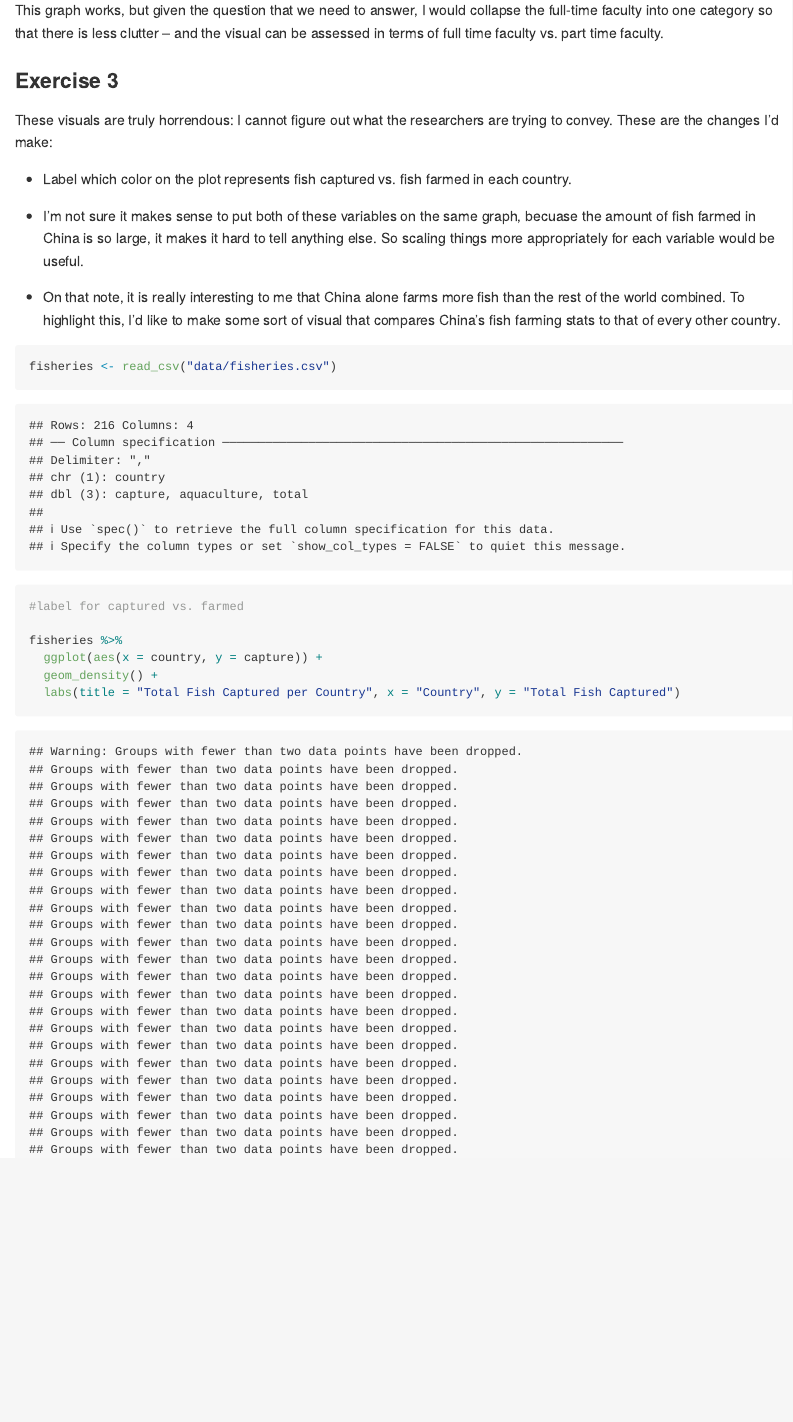
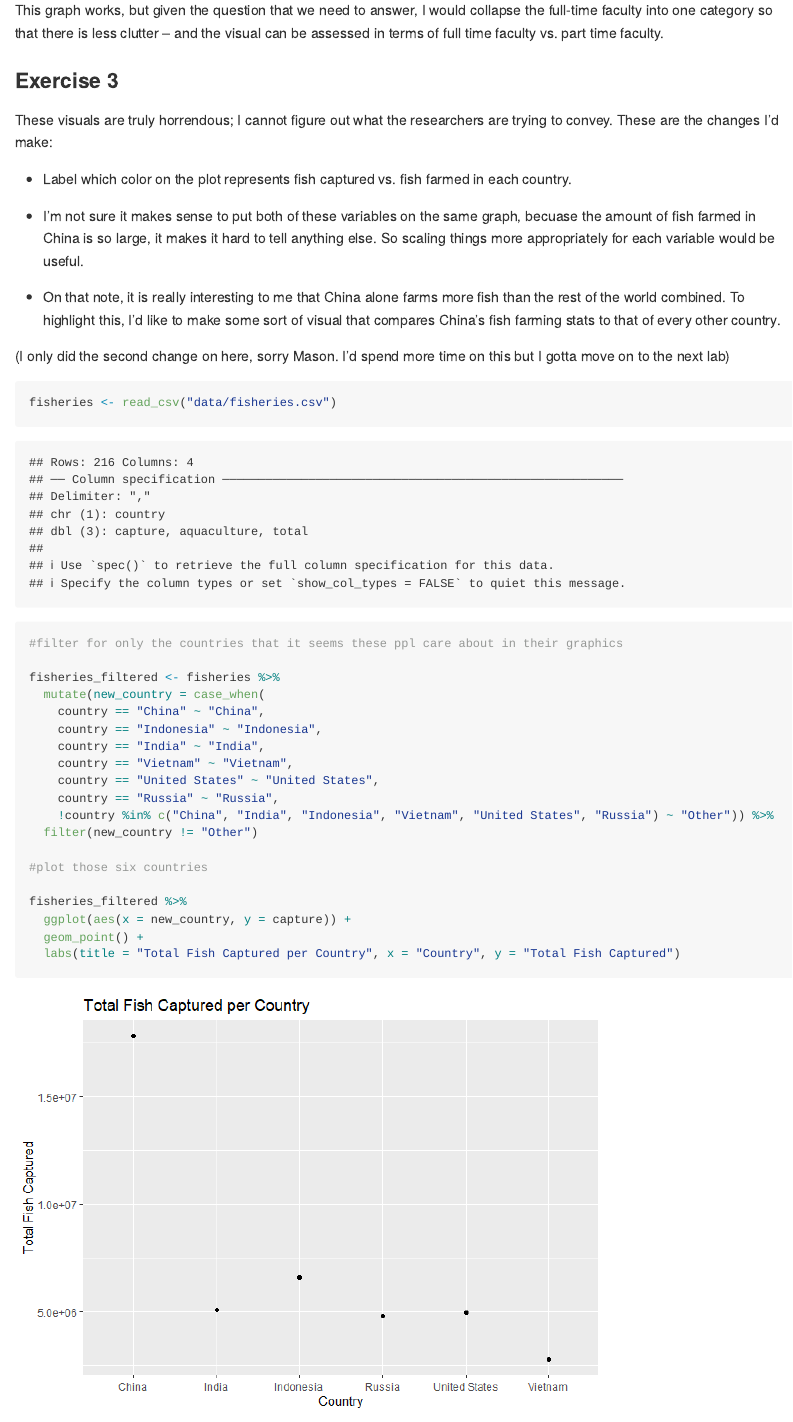
Before and after one commit to rwheat1/Lab-06, an R Markdown document (lab-06.Rmd): the page in a window 1100 px wide, from 1530 px down. The pictures show the output file lab-06.md that the author committed with the source, drawn offline in the style of GitHub; long lines of code are wrapped.

Commit message:
done i think...

````diff
--- a/lab-06.Rmd
+++ b/lab-06.Rmd
@@ -46,7 +46,7 @@ This graph works, but given the question that we need to answer, I would collaps
 
 ### Exercise 3
 
-These visuals are truly horrendous: I cannot figure out what the researchers are trying to convey. These are the changes I'd make:
+These visuals are truly horrendous; I cannot figure out what the researchers are trying to convey. These are the changes I'd make:
 
 - Label which color on the plot represents fish captured vs. fish farmed in each country.
 
@@ -54,13 +54,28 @@ These visuals are truly horrendous: I cannot figure out what the researchers are
 
 - On that note, it is really interesting to me that China alone farms more fish than the rest of the world combined. To highlight this, I'd like to make some sort of visual that compares China's fish farming stats to that of every other country.
 
+(I only did the second change on here, sorry Mason. I'd spend more time on this but I gotta move on to the next lab)
+
 ```{r fisheries-visual}
 
 fisheries <- read_csv("data/fisheries.csv")
 
-#label for captured vs. farmed
+#filter for only the countries that it seems these ppl care about in their graphics
 
-fisheries %>%
-  ggplot(aes(x = country, y = capture)) +
-  geom_density() +
+fisheries_filtered <- fisheries %>%
+  mutate(new_country = case_when(
+    country == "China" ~ "China",
+    country == "Indonesia" ~ "Indonesia",
+    country == "India" ~ "India",
+    country == "Vietnam" ~ "Vietnam",
+    country == "United States" ~ "United States",
+    country == "Russia" ~ "Russia",
+    !country %in% c("China", "India", "Indonesia", "Vietnam", "United States", "Russia") ~ "Other")) %>%
+  filter(new_country != "Other")
+
+#plot those six countries
+
+fisheries_filtered %>%
+  ggplot(aes(x = new_country, y = capture)) +
+  geom_point() +
   labs(title = "Total Fish Captured per Country", x = "Country", y = "Total Fish Captured")
````
Also changed, not shown: lab-06.md, lab-06_files/figure-gfm/Wickham-smoker-outcome-1.png (added), lab-06_files/figure-gfm/Wickham-study-visual-1.png (added), lab-06_files/figure-gfm/Wickham-study-visual-2.png (added), lab-06_files/figure-gfm/Wickham-study-visual-3.png (added), lab-06_files/figure-gfm/better-Wickham-visual-1.png (added), lab-06_files/figure-gfm/fisheries-visual-1.png, lab-06_files/figure-gfm/fisheries-visual-2.png (added), lab-06.Rmd (11 more changed lines).
